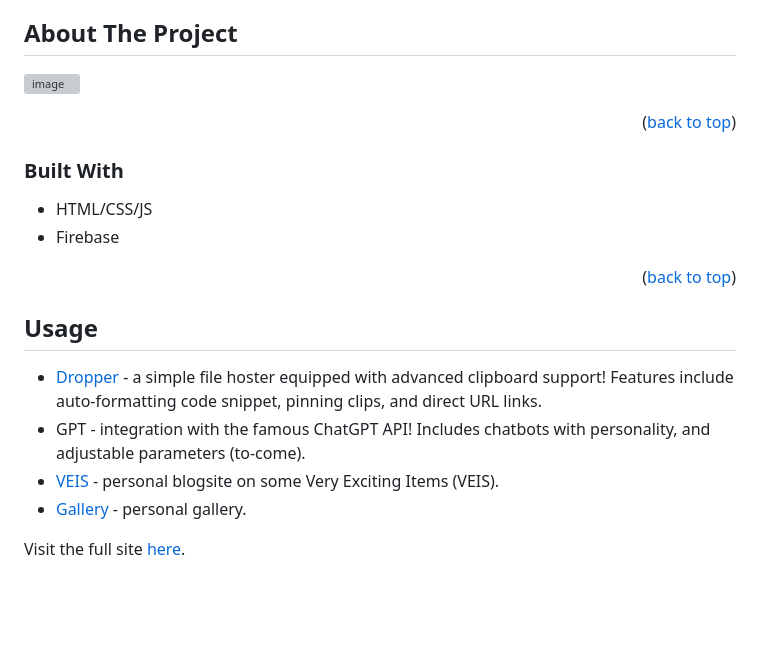
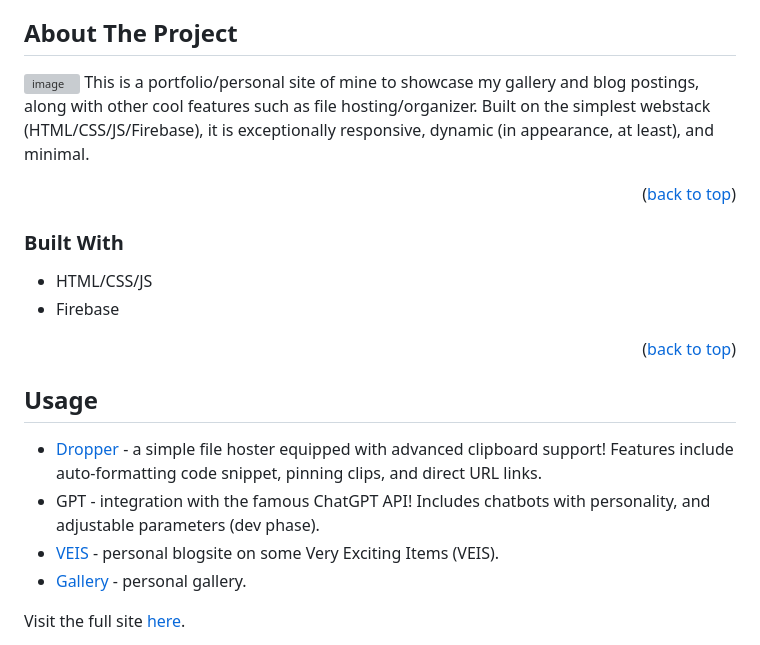
Before and after one commit to Vxwilson/vxwilson.github.io, a Markdown page: README.md, the part around the change. Drawn GitHub-style; blank space fills up the shorter version; grey boxes are pictures that could not be loaded.

```diff
--- a/README.md
+++ b/README.md
@@ -50,7 +50,7 @@
 
 
 ![image](https://user-images.githubusercontent.com/26194167/222962495-cc95707f-d7c0-405e-9a53-cb0bf06de893.png)
-
+This is a portfolio/personal site of mine to showcase my gallery and blog postings, along with other cool features such as file hosting/organizer. Built on the simplest webstack (HTML/CSS/JS/Firebase), it is exceptionally responsive, dynamic (in appearance, at least), and minimal.
 
 <p align="right">(<a href="#readme-top">back to top</a>)</p>
 
@@ -66,7 +66,7 @@
 <!-- USAGE EXAMPLES -->
 ## Usage
 - [Dropper](https://vxwilson.github.io/dropper) - a simple file hoster equipped with advanced clipboard support! Features include auto-formatting code snippet, pinning clips, and direct URL links.
-- GPT - integration with the famous ChatGPT API! Includes chatbots with personality, and adjustable parameters (to-come).
+- GPT - integration with the famous ChatGPT API! Includes chatbots with personality, and adjustable parameters (dev phase).
 - [VEIS](https://vxwilson.github.io/blog) - personal blogsite on some Very Exciting Items (VEIS).
 - [Gallery](https://vxwilson.github.io/gallery) - personal gallery.
 
```
